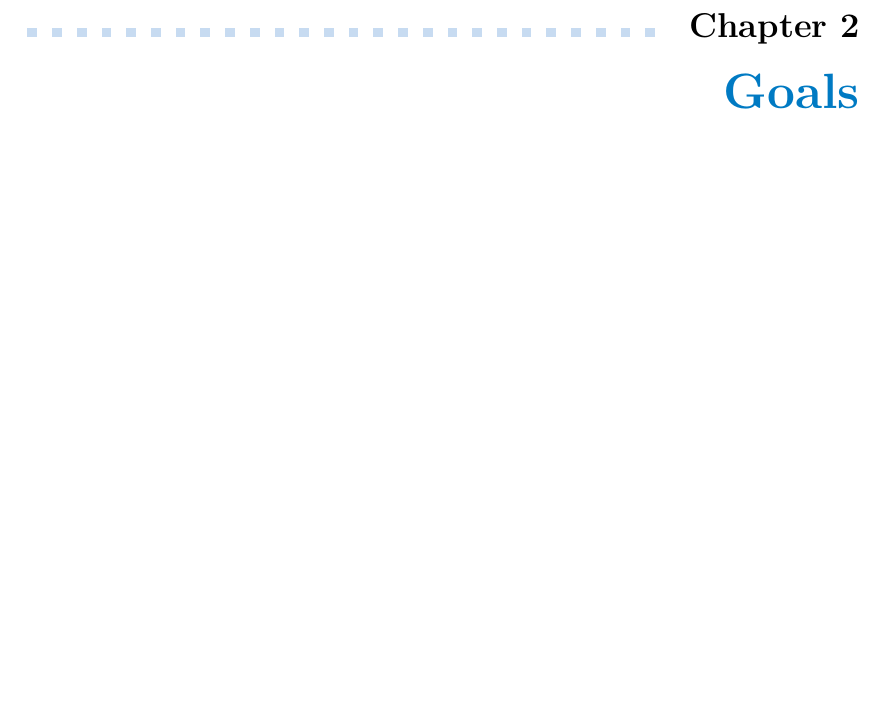
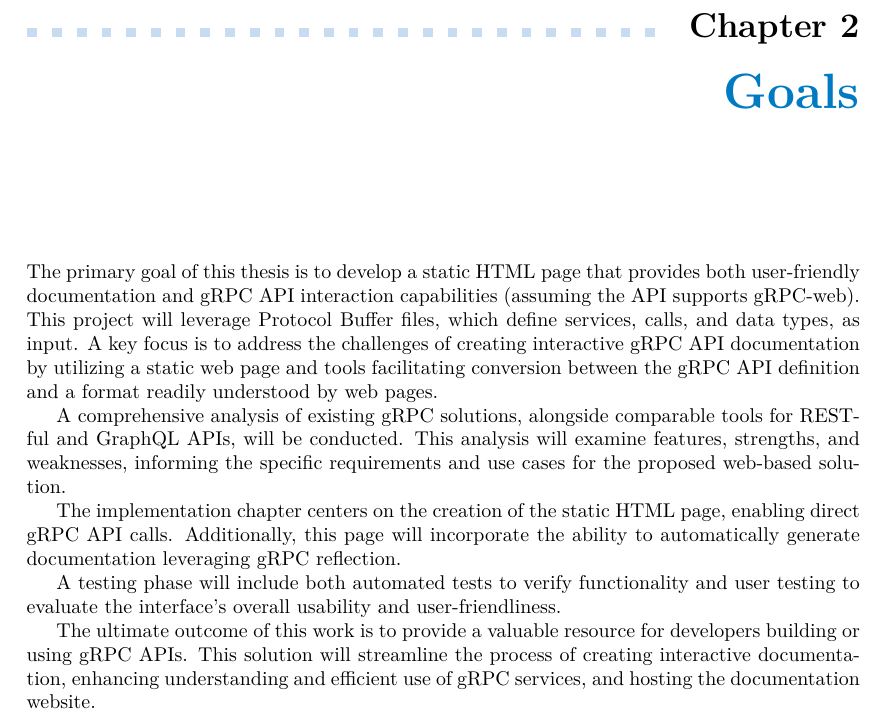
Before and after one commit to dobrac/diploma_thesis, a LaTeX thesis (ctufit-thesis.tex, which reads text/c_goals.tex): part of page 12 of 21, cut so that both start at the same text, the shorter picture padded with empty space. Compiled offline with pdfLaTeX.

Commit message:
Add goals chapter

```diff
--- a/text/c_goals.tex
+++ b/text/c_goals.tex
@@ -1,12 +1,29 @@
-%Hlavním cílem je vytvořit aplikaci s grafickým uživatelským rozhraním, která zjednoduší a zefektivní převody dat mezi softwarem Syllabus Plus a systémem KOS pro fakultního rozvrháře.
-%Toho se snaží dosáhnout pomocí vizualizace dat, zobrazení rozdílů, možnosti částečných převodů a samotným grafickým uživatelským rozhraním.
+%The main goal is to create a static HTML page with documentation and the ability to call the gRPC API (provided that the API supports gRPC-web).
+%The input files are Protobuf Buffer files that carry a description of services, calls and types.
+%It tries to solve the problem using a static web page and tools for conversion between gRPC API definition and the web page understood format.
 %
-%Cílem analýzy je zmapovat proces tvorby rozvrhu na FITu, jeho problémy a požadavky.
-%Na základě zjištěných informací navrhnout řešení, které analyzované požadavky splní, a umožní fakultnímu rozvrháři převody dat mezi systémy v obou směrech.
+%The goal of the analysis is to research the existing solutions for gRPC and compare their features with similar tools for RESTful and GraphQL APIs.
+%The gained knowledge is then used to define the requirements and use cases for the website, and to design a new solution using a static web page and tools for conversion between gRPC API definition and the web page understood format.
 %
-%V realizaci je cílem vytvoření grafické aplikace.
-%Ta bude umět vizualizovat data jednotlivých systémů a provádět kompletní nebo částečné převody.
+%In the implementation chapter, my goal is to create the static HTML page with the ability to call the gRPC API\@.
+%The website will also support the creating the documentation from gRPC reflection.
 %
-%V kapitole testování je cílem ověřit funkčnost výsledné aplikace a provést uživatelské testování zaměřené na intuitivnost a přehlednost uživatelského rozhraní.
+%In the testing chapter, my goal is to test the application using automated tests and perform user testing.
+%The user testing will focus on the user-friendliness of the application.
 %
-%Výsledná práce bude přínosná jak pro aktuálního fakultního rozvrháře, tak i pro budoucí tím, že zjednoduší a zpřehlední převody potřebných dat mezi systémy a odstraní aktuální problémy.
+%The resulting work will be beneficial for developers who are creating gRPC APIs, as it will provide a solution that will solve the troubles having interactive documentation for gRPC services.
+
+The primary goal of this thesis is to develop a static HTML page that provides both user-friendly documentation and gRPC API interaction capabilities (assuming the API supports gRPC-web).
+This project will leverage Protocol Buffer files, which define services, calls, and data types, as input.
+A key focus is to address the challenges of creating interactive gRPC API documentation by utilizing a static web page and tools facilitating conversion between the gRPC API definition and a format readily understood by web pages.
+
+A comprehensive analysis of existing gRPC solutions, alongside comparable tools for RESTful and GraphQL APIs, will be conducted.
+This analysis will examine features, strengths, and weaknesses, informing the specific requirements and use cases for the proposed web-based solution.
+
+The implementation chapter centers on the creation of the static HTML page, enabling direct gRPC API calls.
+Additionally, this page will incorporate the ability to automatically generate documentation leveraging gRPC reflection.
+
+A testing phase will include both automated tests to verify functionality and user testing to evaluate the interface's overall usability and user-friendliness.
+
+The ultimate outcome of this work is to provide a valuable resource for developers building or using gRPC APIs.
+This solution will streamline the process of creating interactive documentation, enhancing understanding and efficient use of gRPC services, and hosting the documentation website.
```
